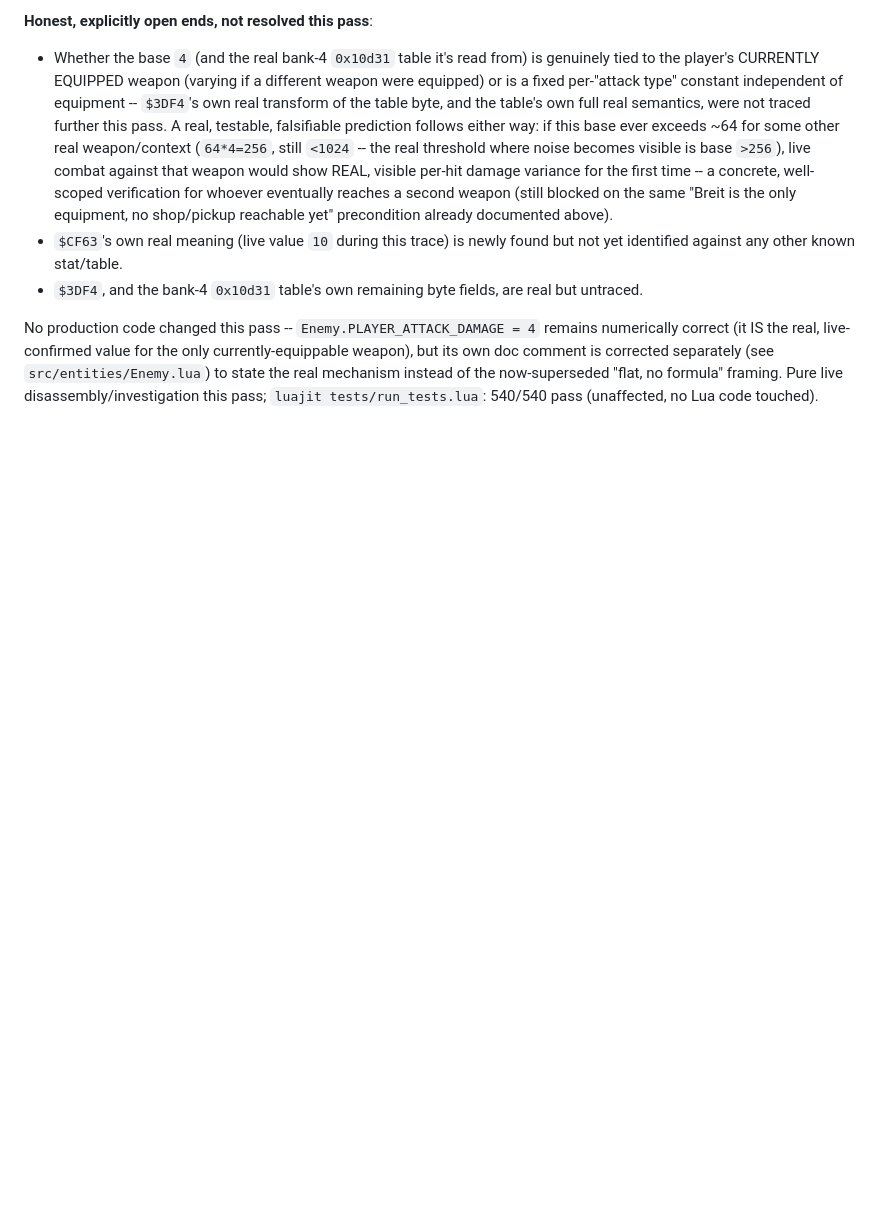
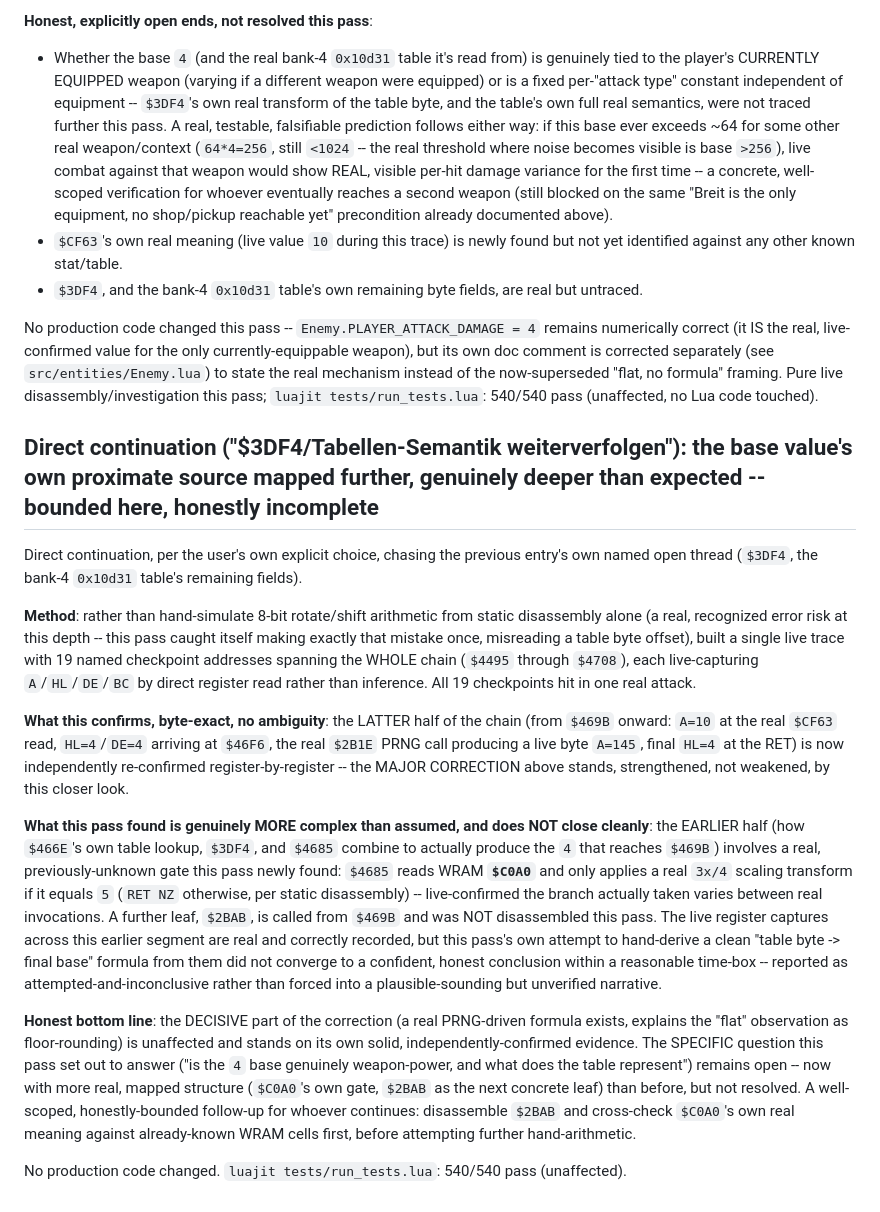
Before and after one commit to RahelPuest/mysticquestrecomp, a Markdown page: docs/reverse-engineering/combat.md, the part around the change. GitHub-like rendering; blank space fills up the shorter version.

Commit message:
combat.md: bound the $3DF4/table-semantics follow-up honestly
Direct continuation of the enemy-DEF/player-attack investigation,
chasing the previous entry's own named open thread. Built a 19-
checkpoint live register trace across the whole real chain ($4495
through $4708) instead of hand-simulating shift/rotate arithmetic
from static disassembly alone (a real error risk this pass caught
itself making once).

Re-confirms the MAJOR CORRECTION's own decisive half byte-exact
(the real PRNG call, the final base=4 result). The earlier half (how
the table lookup + $3DF4 + $4685 actually produce that 4) turned out
genuinely more complex than expected -- a real, newly-found gate on
WRAM $C0A0, plus an undisassembled leaf ($2BAB). Reported as
attempted-and-inconclusive rather than forced into an unverified
narrative -- the decisive part of the correction is unaffected.

docs/reverse-engineering/combat.md: dated writeup.
No code changed. 540/540 tests pass (unaffected).

Co-Authored-By: Claude Sonnet 5 <noreply@anthropic.com>

```diff
--- a/docs/reverse-engineering/combat.md
+++ b/docs/reverse-engineering/combat.md
@@ -872,3 +872,17 @@ Direct continuation, per direct user request to try a fresh angle on the (previo
 - `$3DF4`, and the bank-4 `0x10d31` table's own remaining byte fields, are real but untraced.
 
 No production code changed this pass -- `Enemy.PLAYER_ATTACK_DAMAGE = 4` remains numerically correct (it IS the real, live-confirmed value for the only currently-equippable weapon), but its own doc comment is corrected separately (see `src/entities/Enemy.lua`) to state the real mechanism instead of the now-superseded "flat, no formula" framing. Pure live disassembly/investigation this pass; `luajit tests/run_tests.lua`: 540/540 pass (unaffected, no Lua code touched).
+
+## Direct continuation ("$3DF4/Tabellen-Semantik weiterverfolgen"): the base value's own proximate source mapped further, genuinely deeper than expected -- bounded here, honestly incomplete
+
+Direct continuation, per the user's own explicit choice, chasing the previous entry's own named open thread (`$3DF4`, the bank-4 `0x10d31` table's remaining fields).
+
+**Method**: rather than hand-simulate 8-bit rotate/shift arithmetic from static disassembly alone (a real, recognized error risk at this depth -- this pass caught itself making exactly that mistake once, misreading a table byte offset), built a single live trace with 19 named checkpoint addresses spanning the WHOLE chain (`$4495` through `$4708`), each live-capturing `A`/`HL`/`DE`/`BC` by direct register read rather than inference. All 19 checkpoints hit in one real attack.
+
+**What this confirms, byte-exact, no ambiguity**: the LATTER half of the chain (from `$469B` onward: `A=10` at the real `$CF63` read, `HL=4`/`DE=4` arriving at `$46F6`, the real `$2B1E` PRNG call producing a live byte `A=145`, final `HL=4` at the RET) is now independently re-confirmed register-by-register -- the MAJOR CORRECTION above stands, strengthened, not weakened, by this closer look.
+
+**What this pass found is genuinely MORE complex than assumed, and does NOT close cleanly**: the EARLIER half (how `$466E`'s own table lookup, `$3DF4`, and `$4685` combine to actually produce the `4` that reaches `$469B`) involves a real, previously-unknown gate this pass newly found: `$4685` reads WRAM **`$C0A0`** and only applies a real `3x/4` scaling transform if it equals `5` (`RET NZ` otherwise, per static disassembly) -- live-confirmed the branch actually taken varies between real invocations. A further leaf, `$2BAB`, is called from `$469B` and was NOT disassembled this pass. The live register captures across this earlier segment are real and correctly recorded, but this pass's own attempt to hand-derive a clean "table byte -> final base" formula from them did not converge to a confident, honest conclusion within a reasonable time-box -- reported as attempted-and-inconclusive rather than forced into a plausible-sounding but unverified narrative.
+
+**Honest bottom line**: the DECISIVE part of the correction (a real PRNG-driven formula exists, explains the "flat" observation as floor-rounding) is unaffected and stands on its own solid, independently-confirmed evidence. The SPECIFIC question this pass set out to answer ("is the `4` base genuinely weapon-power, and what does the table represent") remains open -- now with more real, mapped structure (`$C0A0`'s own gate, `$2BAB` as the next concrete leaf) than before, but not resolved. A well-scoped, honestly-bounded follow-up for whoever continues: disassemble `$2BAB` and cross-check `$C0A0`'s own real meaning against already-known WRAM cells first, before attempting further hand-arithmetic.
+
+No production code changed. `luajit tests/run_tests.lua`: 540/540 pass (unaffected).
```
